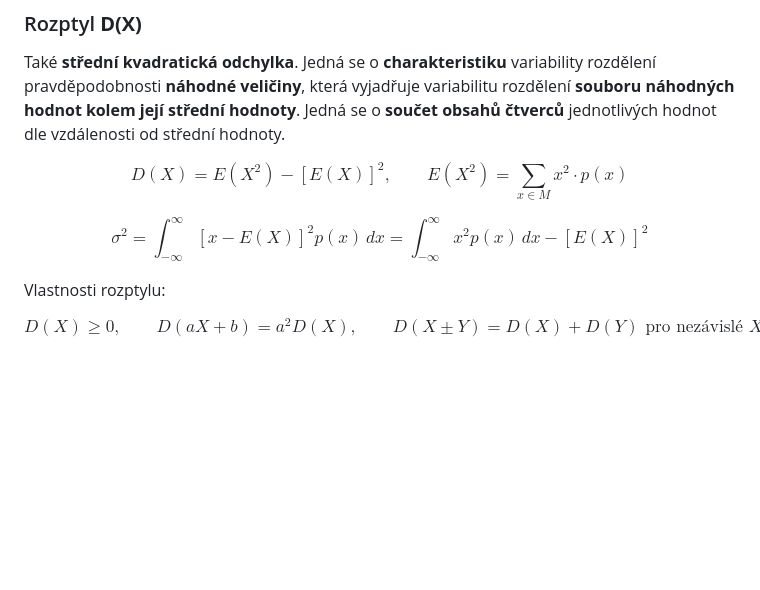
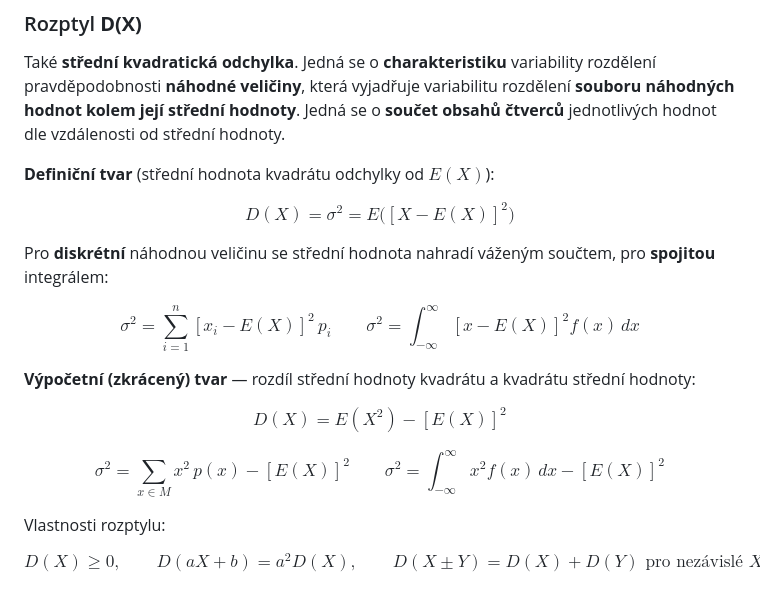
Before and after one commit to Marek324/butfit-bit-szz, a Markdown page: okruhy/31-pravdepodobnost-statistika.md, the part around the change. Drawn GitHub-style; blank space fills up the shorter version.

Commit message:
Expand okruh 31 variance forms; tidy okruh 20/24
- okruh 31: present variance (Rozptyl) in labelled definiční vs výpočetní
  forms with discrete and continuous variants side by side.
- okruh 20: drop redundant '(někde nebývá jako axiom)' on Absorpce.
- okruh 24: label identity matrix as I (not A).

Co-Authored-By: Claude Opus 4.8 <noreply@anthropic.com>

```diff
--- a/okruhy/31-pravdepodobnost-statistika.md
+++ b/okruhy/31-pravdepodobnost-statistika.md
@@ -232,9 +232,19 @@ Střední hodnotu lze chápat jako „těžiště“ rozdělení — na obrázku
 
 Také **střední kvadratická odchylka**. Jedná se o **charakteristiku** variability rozdělení pravděpodobnosti **náhodné veličiny**, která vyjadřuje variabilitu rozdělení **souboru náhodných hodnot kolem její střední hodnoty**. Jedná se o **součet obsahů čtverců** jednotlivých hodnot dle vzdálenosti od střední hodnoty.
 
-$$D(X) = E(X^2) - [E(X)]^2, \qquad E(X^2) = \sum_{x \in M} x^2 \cdot p(x)$$
+**Definiční tvar** (střední hodnota kvadrátu odchylky od $E(X)$):
 
-$$\sigma^2 = \int_{-\infty}^{\infty} [x - E(X)]^2 p(x)\,dx = \int_{-\infty}^{\infty} x^2 p(x)\,dx - [E(X)]^2$$
+$$D(X) = \sigma^2 = E\big([X - E(X)]^2\big)$$
+
+Pro **diskrétní** náhodnou veličinu se střední hodnota nahradí váženým součtem, pro **spojitou** integrálem:
+
+$$\sigma^2 = \sum_{i=1}^{n} [x_i - E(X)]^2\, p_i \qquad \sigma^2 = \int_{-\infty}^{\infty} [x - E(X)]^2 f(x)\,dx$$
+
+**Výpočetní (zkrácený) tvar** — rozdíl střední hodnoty kvadrátu a kvadrátu střední hodnoty:
+
+$$D(X) = E(X^2) - [E(X)]^2$$
+
+$$\sigma^2 = \sum_{x \in M} x^2\, p(x) - [E(X)]^2 \qquad \sigma^2 = \int_{-\infty}^{\infty} x^2 f(x)\,dx - [E(X)]^2$$
 
 Vlastnosti rozptylu:
 
```
Also changed, not shown: okruhy/20-boolovy-algebry.md (+1 -1 lines), okruhy/24-numericke-metody.md (+3 -2 lines).
